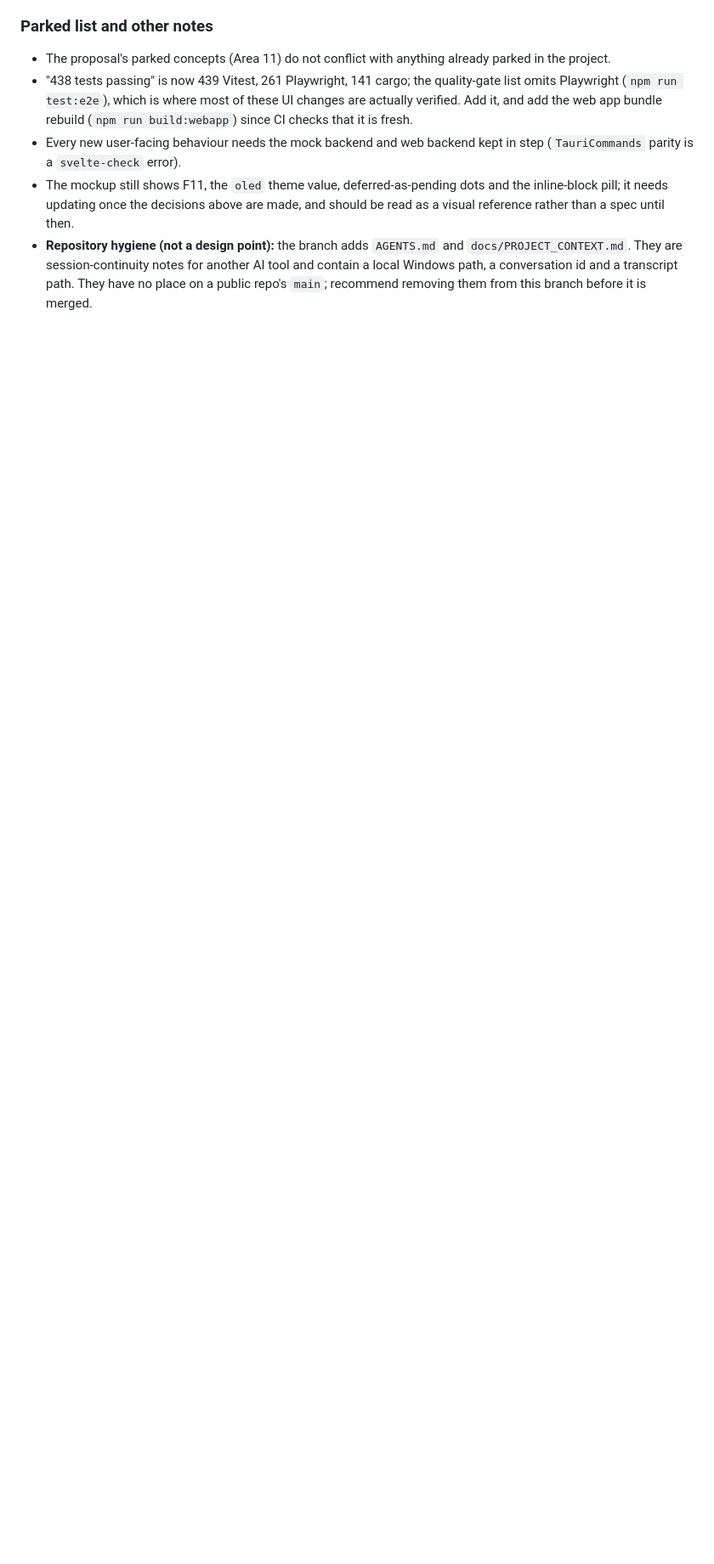
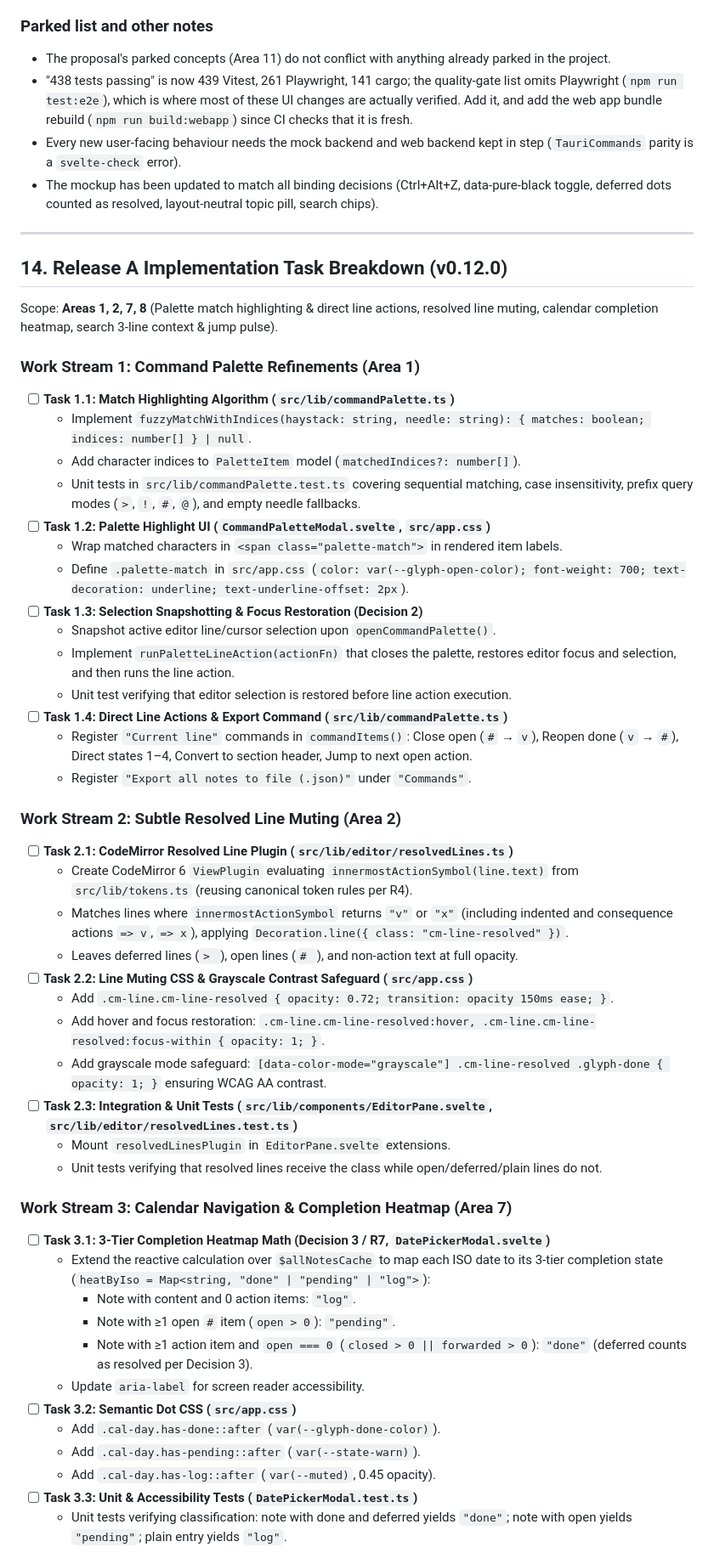
Before and after one commit to marien/ChronoNote, a Markdown page: docs/design/ui-ux-refinements-v0.12-roadmap.md, the part around one of its changes. Shown at 85% size. Rendered like a GitHub page; blank space fills up the shorter version.

Commit message:
docs(design): add Section 14 Release A implementation task breakdown

```diff
--- a/docs/design/ui-ux-refinements-v0.12-roadmap.md
+++ b/docs/design/ui-ux-refinements-v0.12-roadmap.md
@@ -893,5 +893,54 @@ Mockup updated (2026-09-20) to match all decisions (`Ctrl+Alt+Z` universal chord
 - The proposal's parked concepts (Area 11) do not conflict with anything already parked in the project.
 - "438 tests passing" is now 439 Vitest, 261 Playwright, 141 cargo; the quality-gate list omits Playwright (`npm run test:e2e`), which is where most of these UI changes are actually verified. Add it, and add the web app bundle rebuild (`npm run build:webapp`) since CI checks that it is fresh.
 - Every new user-facing behaviour needs the mock backend and web backend kept in step (`TauriCommands` parity is a `svelte-check` error).
-- The mockup still shows F11, the `oled` theme value, deferred-as-pending dots and the inline-block pill; it needs updating once the decisions above are made, and should be read as a visual reference rather than a spec until then.
-- **Repository hygiene (not a design point):** the branch adds `AGENTS.md` and `docs/PROJECT_CONTEXT.md`. They are session-continuity notes for another AI tool and contain a local Windows path, a conversation id and a transcript path. They have no place on a public repo's `main`; recommend removing them from this branch before it is merged.
+- The mockup has been updated to match all binding decisions (Ctrl+Alt+Z, data-pure-black toggle, deferred dots counted as resolved, layout-neutral topic pill, search chips).
+
+---
+
+## 14. Release A Implementation Task Breakdown (v0.12.0)
+
+Scope: **Areas 1, 2, 7, 8** (Palette match highlighting & direct line actions, resolved line muting, calendar completion heatmap, search 3-line context & jump pulse).
+
+### Work Stream 1: Command Palette Refinements (Area 1)
+- [ ] **Task 1.1: Match Highlighting Algorithm (`src/lib/commandPalette.ts`)**
+  - Implement `fuzzyMatchWithIndices(haystack: string, needle: string): { matches: boolean; indices: number[] } | null`.
+  - Add character indices to `PaletteItem` model (`matchedIndices?: number[]`).
+  - Unit tests in `src/lib/commandPalette.test.ts` covering sequential matching, case insensitivity, prefix query modes (`>`, `!`, `#`, `@`), and empty needle fallbacks.
+- [ ] **Task 1.2: Palette Highlight UI (`CommandPaletteModal.svelte`, `src/app.css`)**
+  - Wrap matched characters in `<span class="palette-match">` in rendered item labels.
+  - Define `.palette-match` in `src/app.css` (`color: var(--glyph-open-color); font-weight: 700; text-decoration: underline; text-underline-offset: 2px`).
+- [ ] **Task 1.3: Selection Snapshotting & Focus Restoration (Decision 2)**
+  - Snapshot active editor line/cursor selection upon `openCommandPalette()`.
+  - Implement `runPaletteLineAction(actionFn)` that closes the palette, restores editor focus and selection, and then runs the line action.
+  - Unit test verifying that editor selection is restored before line action execution.
+- [ ] **Task 1.4: Direct Line Actions & Export Command (`src/lib/commandPalette.ts`)**
+  - Register `"Current line"` commands in `commandItems()`: Close open (`#` → `v`), Reopen done (`v` → `#`), Direct states 1–4, Convert to section header, Jump to next open action.
+  - Register `"Export all notes to file (.json)"` under `"Commands"`.
+
+### Work Stream 2: Subtle Resolved Line Muting (Area 2)
+- [ ] **Task 2.1: CodeMirror Resolved Line Plugin (`src/lib/editor/resolvedLines.ts`)**
+  - Create CodeMirror 6 `ViewPlugin` evaluating `innermostActionSymbol(line.text)` from `src/lib/tokens.ts` (reusing canonical token rules per R4).
+  - Matches lines where `innermostActionSymbol` returns `"v"` or `"x"` (including indented and consequence actions `=> v`, `=> x`), applying `Decoration.line({ class: "cm-line-resolved" })`.
+  - Leaves deferred lines (`> `), open lines (`# `), and non-action text at full opacity.
+- [ ] **Task 2.2: Line Muting CSS & Grayscale Contrast Safeguard (`src/app.css`)**
+  - Add `.cm-line.cm-line-resolved { opacity: 0.72; transition: opacity 150ms ease; }`.
+  - Add hover and focus restoration: `.cm-line.cm-line-resolved:hover, .cm-line.cm-line-resolved:focus-within { opacity: 1; }`.
+  - Add grayscale mode safeguard: `[data-color-mode="grayscale"] .cm-line-resolved .glyph-done { opacity: 1; }` ensuring WCAG AA contrast.
+- [ ] **Task 2.3: Integration & Unit Tests (`src/lib/components/EditorPane.svelte`, `src/lib/editor/resolvedLines.test.ts`)**
+  - Mount `resolvedLinesPlugin` in `EditorPane.svelte` extensions.
+  - Unit tests verifying that resolved lines receive the class while open/deferred/plain lines do not.
+
+### Work Stream 3: Calendar Navigation & Completion Heatmap (Area 7)
+- [ ] **Task 3.1: 3-Tier Completion Heatmap Math (Decision 3 / R7, `DatePickerModal.svelte`)**
+  - Extend the reactive calculation over `$allNotesCache` to map each ISO date to its 3-tier completion state (`heatByIso = Map<string, "done" | "pending" | "log">`):
+    - Note with content and 0 action items: `"log"`.
+    - Note with ≥1 open `#` item (`open > 0`): `"pending"`.
+    - Note with ≥1 action item and `open === 0` (`closed > 0 || forwarded > 0`): `"done"` (deferred counts as resolved per Decision 3).
+  - Update `aria-label` for screen reader accessibility.
+- [ ] **Task 3.2: Semantic Dot CSS (`src/app.css`)**
+  - Add `.cal-day.has-done::after` (`var(--glyph-done-color)`).
+  - Add `.cal-day.has-pending::after` (`var(--state-warn)`).
+  - Add `.cal-day.has-log::after` (`var(--muted)`, 0.45 opacity).
+- [ ] **Task 3.3: Unit & Accessibility Tests (`DatePickerModal.test.ts`)**
+  - Unit tests verifying classification: note with done and deferred yields `"done"`; note with open yields `"pending"`; plain entry yields `"log"`.
+
```
Also changed, not shown: other parts of docs/design/ui-ux-refinements-v0.12-roadmap.md (+21 -0 lines).
